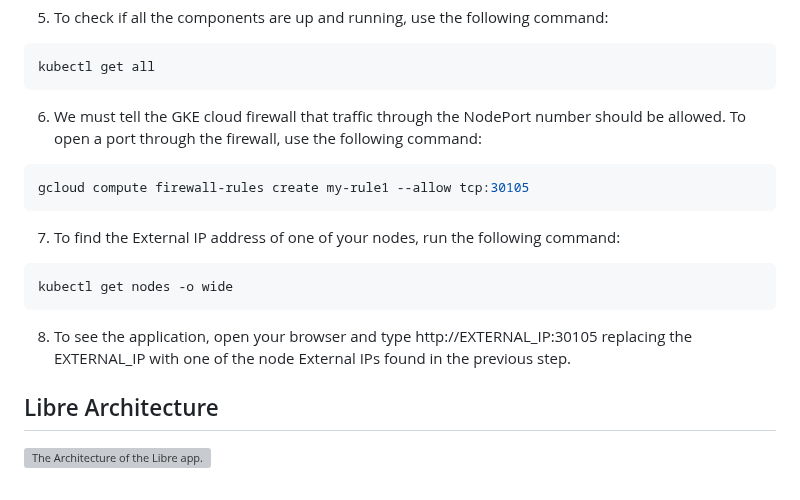
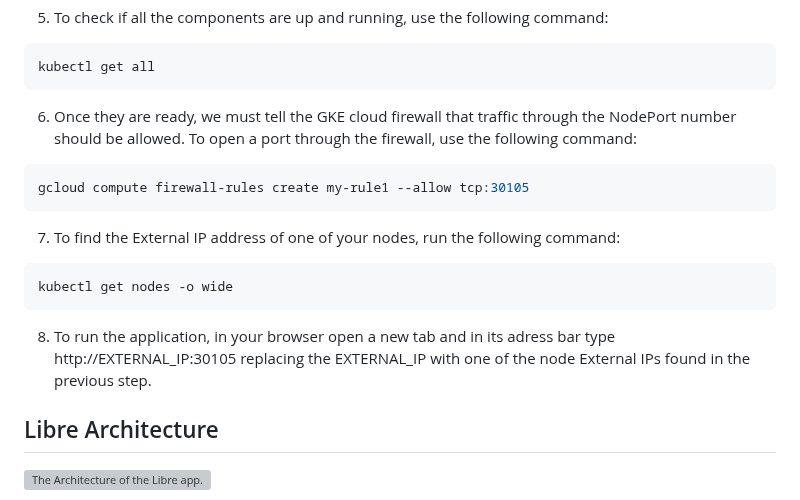
Before and after one commit to shivanshudwivedi/DexM-Movies, a Markdown page: README.md, the part around the change. GitHub-like rendering; grey boxes are pictures that could not be loaded.

````diff
--- a/README.md
+++ b/README.md
@@ -73,7 +73,7 @@ kubectl apply -f K8s
 ```sh
 kubectl get all
 ```
-6. We must tell the GKE cloud firewall that traffic through the NodePort number should be allowed. To open a port through the firewall, use the following command:
+6. Once they are ready, we must tell the GKE cloud firewall that traffic through the NodePort number should be allowed. To open a port through the firewall, use the following command:
 ```sh
 gcloud compute firewall-rules create my-rule1 --allow tcp:30105
 ```
@@ -81,7 +81,7 @@ gcloud compute firewall-rules create my-rule1 --allow tcp:30105
 ```sh
 kubectl get nodes -o wide
 ```
-8. To see the application, open your browser and type http://EXTERNAL_IP:30105 replacing the EXTERNAL_IP with one of the node External IPs found in the previous step.
+8. To run the application, in your browser open a new tab and in its adress bar type http://EXTERNAL_IP:30105 replacing the EXTERNAL_IP with one of the node External IPs found in the previous step.
 
 ## Libre Architecture
 ![The Architecture of the Libre app.](https://github.com/anahitavagyan/415-Project-New-Idea/blob/main/Libre%20Architecture.png)
````
